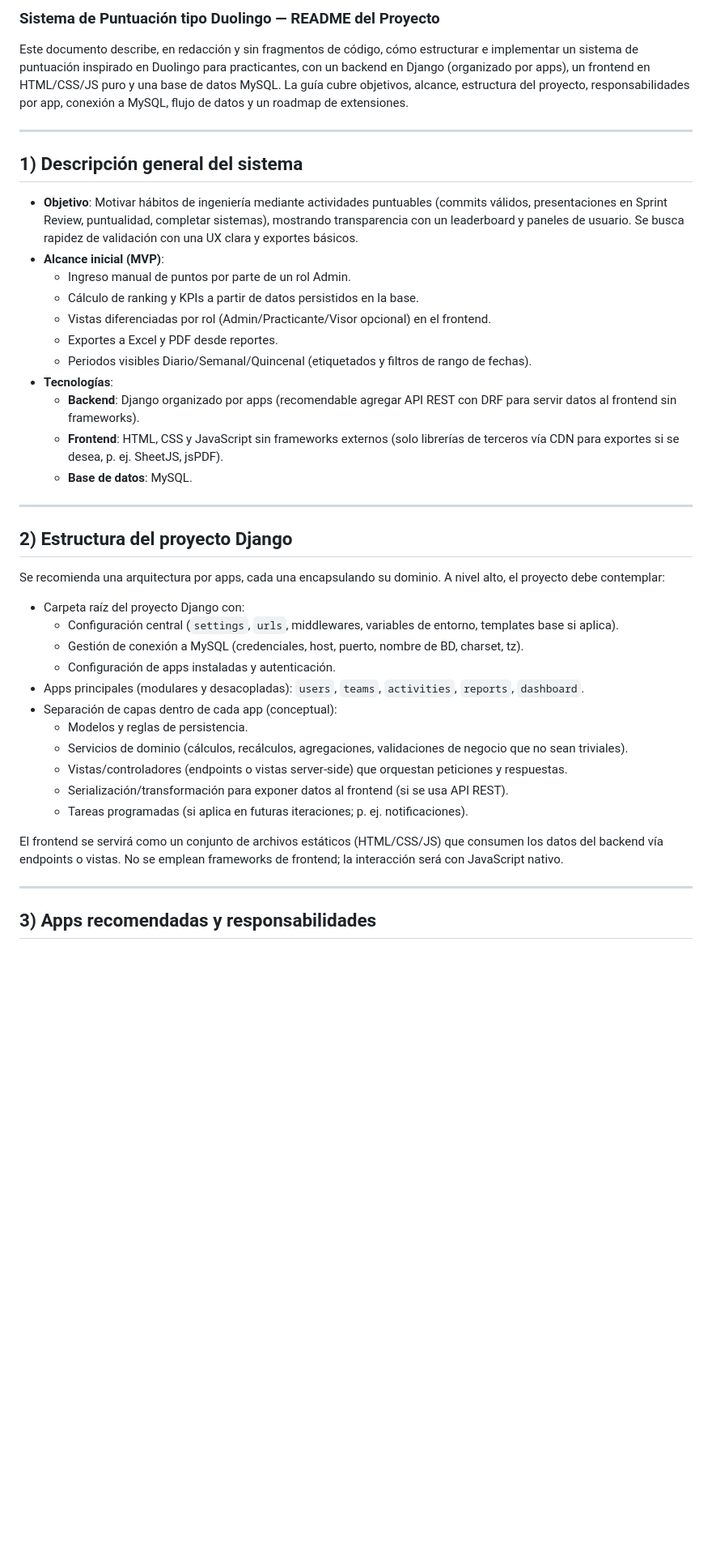
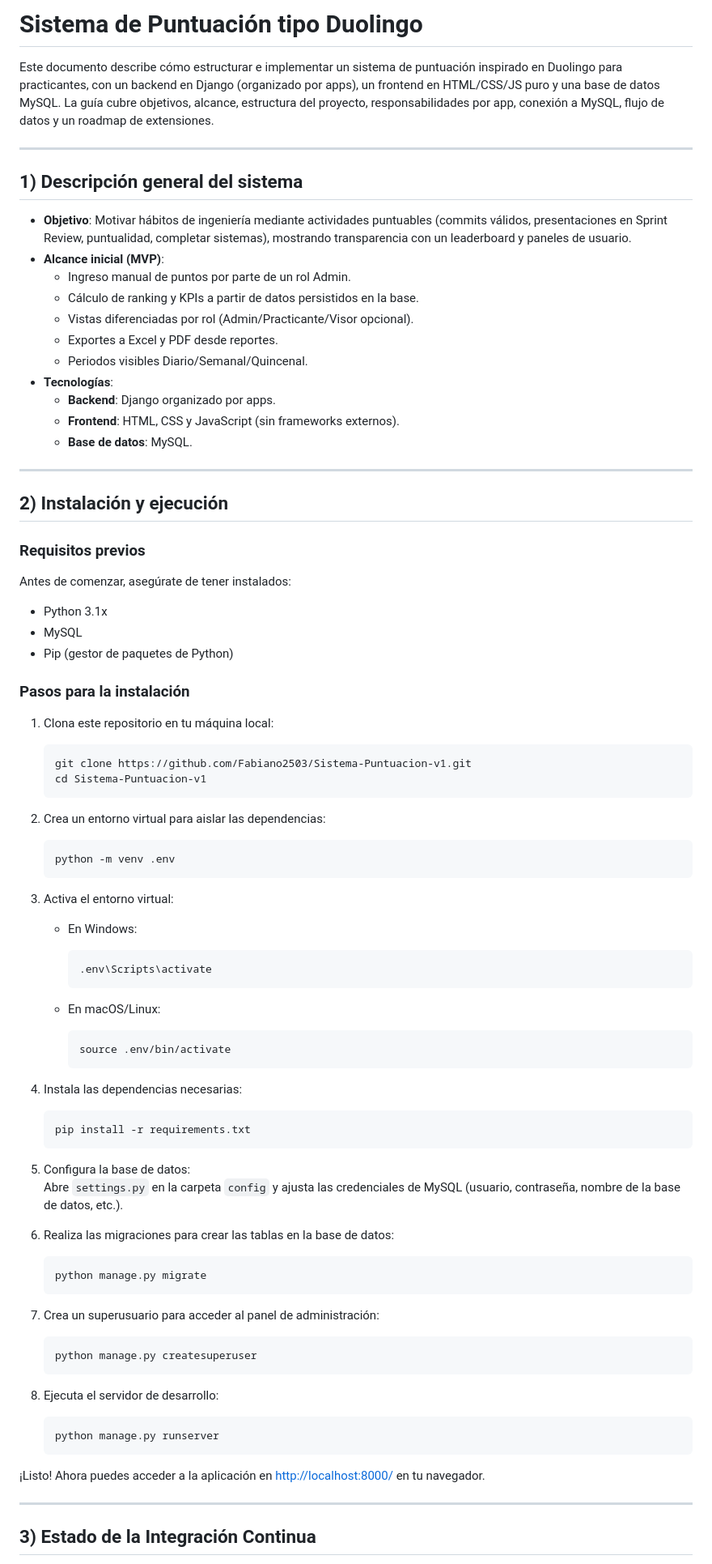
Before and after one commit to Fabiano2503/Sistema-Puntuacion-v1, a Markdown page: README.md, the part around the change printed below. Shown: that part at 81% size. Drawn GitHub-style; blank space fills up the shorter version.

Commit message:
docs: mejorar README con pasos de instalación, estructura del proyecto y badge de CI

````diff
--- a/README.md
+++ b/README.md
@@ -1,44 +1,94 @@
-### Sistema de Puntuación tipo Duolingo — README del Proyecto
+# Sistema de Puntuación tipo Duolingo
 
-Este documento describe, en redacción y sin fragmentos de código, cómo estructurar e implementar un sistema de puntuación inspirado en Duolingo para practicantes, con un backend en Django (organizado por apps), un frontend en HTML/CSS/JS puro y una base de datos MySQL. La guía cubre objetivos, alcance, estructura del proyecto, responsabilidades por app, conexión a MySQL, flujo de datos y un roadmap de extensiones.
+Este documento describe cómo estructurar e implementar un sistema de puntuación inspirado en Duolingo para practicantes, con un backend en Django (organizado por apps), un frontend en HTML/CSS/JS puro y una base de datos MySQL. La guía cubre objetivos, alcance, estructura del proyecto, responsabilidades por app, conexión a MySQL, flujo de datos y un roadmap de extensiones.
 
 ---
 
 ## 1) Descripción general del sistema
 
-- **Objetivo**: Motivar hábitos de ingeniería mediante actividades puntuables (commits válidos, presentaciones en Sprint Review, puntualidad, completar sistemas), mostrando transparencia con un leaderboard y paneles de usuario. Se busca rapidez de validación con una UX clara y exportes básicos.
+- **Objetivo**: Motivar hábitos de ingeniería mediante actividades puntuables (commits válidos, presentaciones en Sprint Review, puntualidad, completar sistemas), mostrando transparencia con un leaderboard y paneles de usuario.
 - **Alcance inicial (MVP)**:
   - Ingreso manual de puntos por parte de un rol Admin.
   - Cálculo de ranking y KPIs a partir de datos persistidos en la base.
-  - Vistas diferenciadas por rol (Admin/Practicante/Visor opcional) en el frontend.
+  - Vistas diferenciadas por rol (Admin/Practicante/Visor opcional).
   - Exportes a Excel y PDF desde reportes.
-  - Periodos visibles Diario/Semanal/Quincenal (etiquetados y filtros de rango de fechas).
+  - Periodos visibles Diario/Semanal/Quincenal.
 - **Tecnologías**:
-  - **Backend**: Django organizado por apps (recomendable agregar API REST con DRF para servir datos al frontend sin frameworks).
-  - **Frontend**: HTML, CSS y JavaScript sin frameworks externos (solo librerías de terceros vía CDN para exportes si se desea, p. ej. SheetJS, jsPDF).
+  - **Backend**: Django organizado por apps.
+  - **Frontend**: HTML, CSS y JavaScript (sin frameworks externos).
   - **Base de datos**: MySQL.
 
 ---
 
-## 2) Estructura del proyecto Django
+## 2) Instalación y ejecución
 
-Se recomienda una arquitectura por apps, cada una encapsulando su dominio. A nivel alto, el proyecto debe contemplar:
+### Requisitos previos
 
-- Carpeta raíz del proyecto Django con:
-  - Configuración central (`settings`, `urls`, middlewares, variables de entorno, templates base si aplica).
-  - Gestión de conexión a MySQL (credenciales, host, puerto, nombre de BD, charset, tz).
-  - Configuración de apps instaladas y autenticación.
-- Apps principales (modulares y desacopladas): `users`, `teams`, `activities`, `reports`, `dashboard`.
-- Separación de capas dentro de cada app (conceptual):
-  - Modelos y reglas de persistencia.
-  - Servicios de dominio (cálculos, recálculos, agregaciones, validaciones de negocio que no sean triviales).
-  - Vistas/controladores (endpoints o vistas server-side) que orquestan peticiones y respuestas.
-  - Serialización/transformación para exponer datos al frontend (si se usa API REST).
-  - Tareas programadas (si aplica en futuras iteraciones; p. ej. notificaciones).
+Antes de comenzar, asegúrate de tener instalados:
 
-El frontend se servirá como un conjunto de archivos estáticos (HTML/CSS/JS) que consumen los datos del backend vía endpoints o vistas. No se emplean frameworks de frontend; la interacción será con JavaScript nativo.
+- Python 3.1x
+- MySQL
+- Pip (gestor de paquetes de Python)
+
+### Pasos para la instalación
+
+1. Clona este repositorio en tu máquina local:
+
+    ```bash
+    git clone https://github.com/Fabiano2503/Sistema-Puntuacion-v1.git
+    cd Sistema-Puntuacion-v1
+    ```
+
+2. Crea un entorno virtual para aislar las dependencias:
+
+    ```bash
+    python -m venv .env
+    ```
+
+3. Activa el entorno virtual:
+
+    - En Windows:
+
+      ```bash
+      .env\Scripts\activate
+      ```
+
+    - En macOS/Linux:
+
+      ```bash
+      source .env/bin/activate
+      ```
+
+4. Instala las dependencias necesarias:
+
+    ```bash
+    pip install -r requirements.txt
+    ```
+
+5. Configura la base de datos:
+   Abre `settings.py` en la carpeta `config` y ajusta las credenciales de MySQL (usuario, contraseña, nombre de la base de datos, etc.).
+
+6. Realiza las migraciones para crear las tablas en la base de datos:
+
+    ```bash
+    python manage.py migrate
+    ```
+
+7. Crea un superusuario para acceder al panel de administración:
+
+    ```bash
+    python manage.py createsuperuser
+    ```
+
+8. Ejecuta el servidor de desarrollo:
+
+    ```bash
+    python manage.py runserver
+    ```
+
+¡Listo! Ahora puedes acceder a la aplicación en [http://localhost:8000/](http://localhost:8000/) en tu navegador.
 
 ---
 
-## 3) Apps recomendadas y responsabilidades
+## 3) Estado de la Integración Continua
 
````
Also changed, not shown: other parts of README.md (+44 -113 lines).
